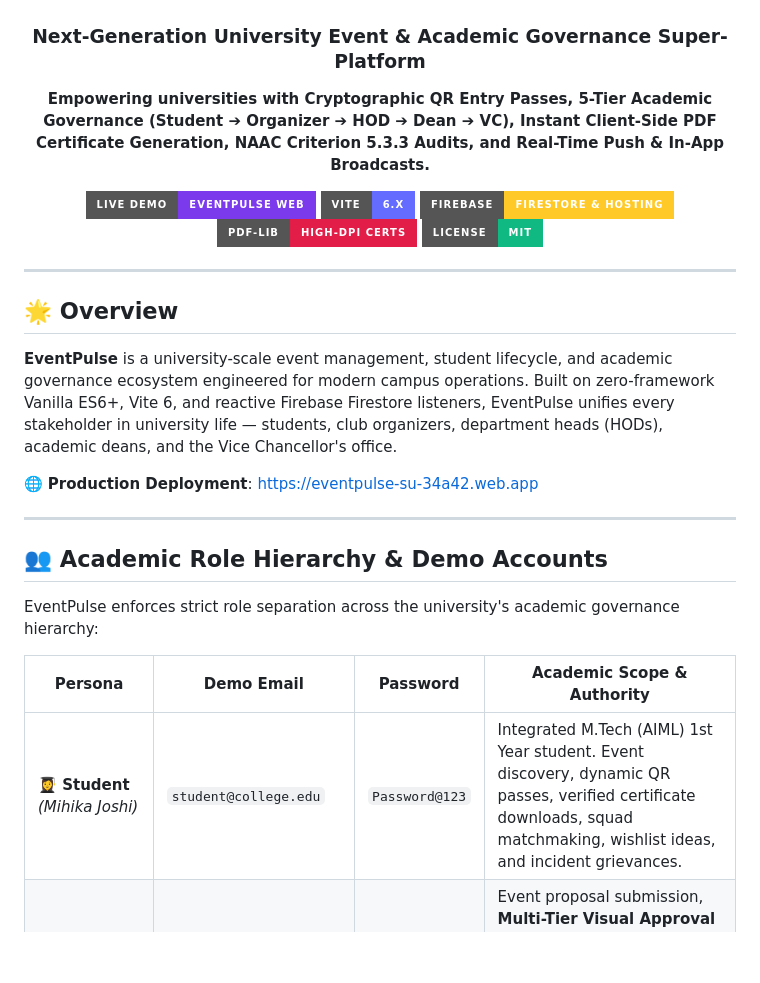
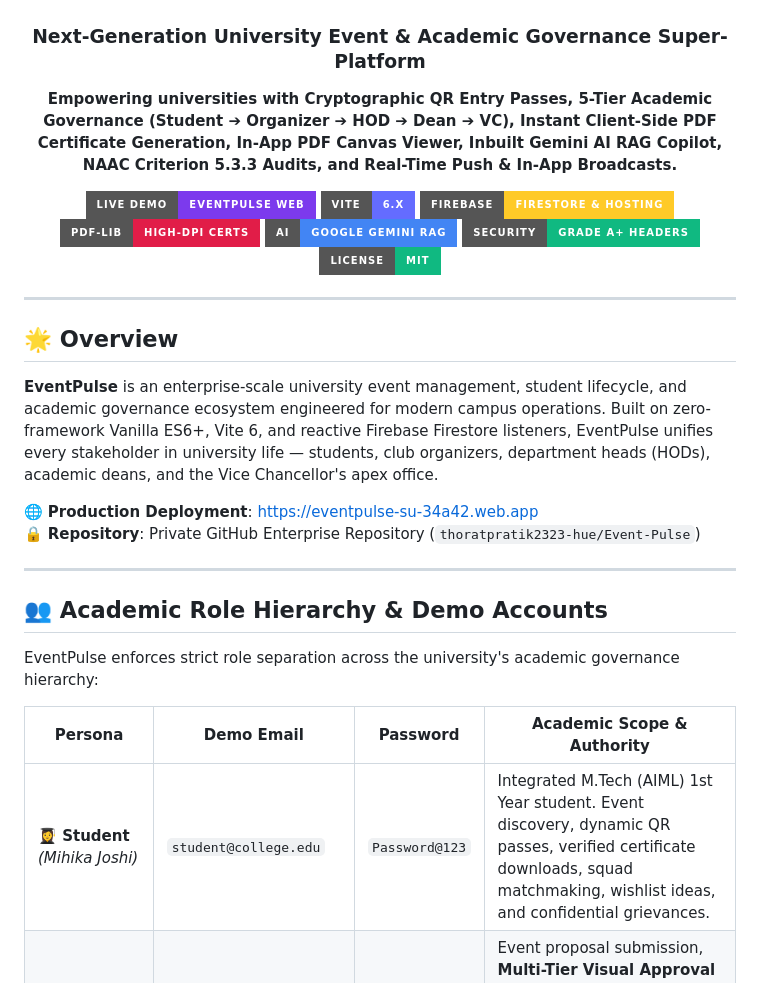
Before and after one commit to pratikpt1304/Event-Pulse, a Markdown page: README.md, the part around one of its changes. Rendered like a GitHub page; badges without logos; blank space fills up the shorter version.

```diff
--- a/README.md
+++ b/README.md
@@ -6,13 +6,15 @@
   ### Next-Generation University Event & Academic Governance Super-Platform
 
   <p align="center">
-    <strong>Empowering universities with Cryptographic QR Entry Passes, 5-Tier Academic Governance (Student ➔ Organizer ➔ HOD ➔ Dean ➔ VC), Instant Client-Side PDF Certificate Generation, NAAC Criterion 5.3.3 Audits, and Real-Time Push & In-App Broadcasts.</strong>
+    <strong>Empowering universities with Cryptographic QR Entry Passes, 5-Tier Academic Governance (Student ➔ Organizer ➔ HOD ➔ Dean ➔ VC), Instant Client-Side PDF Certificate Generation, In-App PDF Canvas Viewer, Inbuilt Gemini AI RAG Copilot, NAAC Criterion 5.3.3 Audits, and Real-Time Push & In-App Broadcasts.</strong>
   </p>
 
   [![Live App](https://img.shields.io/badge/Live%20Demo-EventPulse%20Web-7c3aed?style=for-the-badge&logo=firebase&logoColor=white)](https://eventpulse-su-34a42.web.app)
   [![Vite](https://img.shields.io/badge/Vite-6.x-646CFF?style=for-the-badge&logo=vite&logoColor=white)](https://vitejs.dev/)
   [![Firebase](https://img.shields.io/badge/Firebase-Firestore%20%26%20Hosting-FFCA28?style=for-the-badge&logo=firebase&logoColor=black)](https://firebase.google.com/)
   [![PDF-Lib](https://img.shields.io/badge/PDF--Lib-High--DPI%20Certs-E11D48?style=for-the-badge&logo=adobeacrobatreader&logoColor=white)](https://pdf-lib.js.org/)
+  [![Gemini AI](https://img.shields.io/badge/AI-Google%20Gemini%20RAG-4285F4?style=for-the-badge&logo=google&logoColor=white)](https://ai.google.dev/)
+  [![Security](https://img.shields.io/badge/Security-Grade%20A%2B%20Headers-10B981?style=for-the-badge&logo=shield&logoColor=white)](https://eventpulse-su-34a42.web.app)
   [![License: MIT](https://img.shields.io/badge/License-MIT-10B981?style=for-the-badge)](LICENSE)
 
 </div>
@@ -21,9 +23,10 @@
 
 ## 🌟 Overview
 
-**EventPulse** is a university-scale event management, student lifecycle, and academic governance ecosystem engineered for modern campus operations. Built on zero-framework Vanilla ES6+, Vite 6, and reactive Firebase Firestore listeners, EventPulse unifies every stakeholder in university life &mdash; students, club organizers, department heads (HODs), academic deans, and the Vice Chancellor's office.
+**EventPulse** is an enterprise-scale university event management, student lifecycle, and academic governance ecosystem engineered for modern campus operations. Built on zero-framework Vanilla ES6+, Vite 6, and reactive Firebase Firestore listeners, EventPulse unifies every stakeholder in university life &mdash; students, club organizers, department heads (HODs), academic deans, and the Vice Chancellor's apex office.
 
 🌐 **Production Deployment**: [https://eventpulse-su-34a42.web.app](https://eventpulse-su-34a42.web.app)
+🔒 **Repository**: Private GitHub Enterprise Repository (`thoratpratik2323-hue/Event-Pulse`)
 
 ---
 
@@ -33,7 +36,7 @@ EventPulse enforces strict role separation across the university's academic gove
 
 | Persona | Demo Email | Password | Academic Scope & Authority |
 |---|---|---|---|
-| **👩‍🎓 Student**<br>*(Mihika Joshi)* | `student@college.edu` | `Password@123` | Integrated M.Tech (AIML) 1st Year student. Event discovery, dynamic QR passes, verified certificate downloads, squad matchmaking, wishlist ideas, and incident grievances. |
+| **👩‍🎓 Student**<br>*(Mihika Joshi)* | `student@college.edu` | `Password@123` | Integrated M.Tech (AIML) 1st Year student. Event discovery, dynamic QR passes, verified certificate downloads, squad matchmaking, wishlist ideas, and confidential grievances. |
 | **⚡ Organizer**<br>*(Hariprasath)* | `organizer@college.edu` | `Password@123` | Event proposal submission, **Multi-Tier Visual Approval Pipeline Tracker**, live camera QR gate attendance scanner, participant roster management, and CSV exports. |
 | **📚 HOD**<br>*(Dr. Arun Kulkarni)* | `hod@college.edu` | `Password@123` | Department-level academic jurisdiction (Integrated M.Tech AIML). Endorses/sanctions departmental events, monitors 1st&ndash;4th year student breakdown, resolves grievances, and exports **NAAC Criterion 5.3.3 Reports**. |
 | **🎓 Dean**<br>*(Dr. Neha Sharma)* | `dean@college.edu` | `Password@123` | School of Engineering & Technology oversight (11 Departments). Inter-departmental participation matrix, budgetary and venue sanctions, star achievers tracking, and school-wide compliance. |
```
Also changed, not shown: other parts of README.md (+34 -17 lines).
